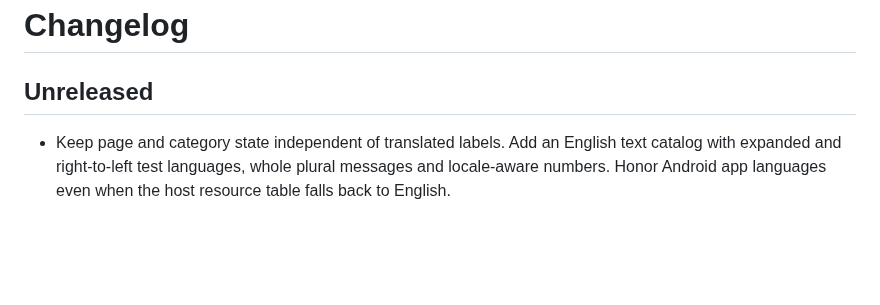
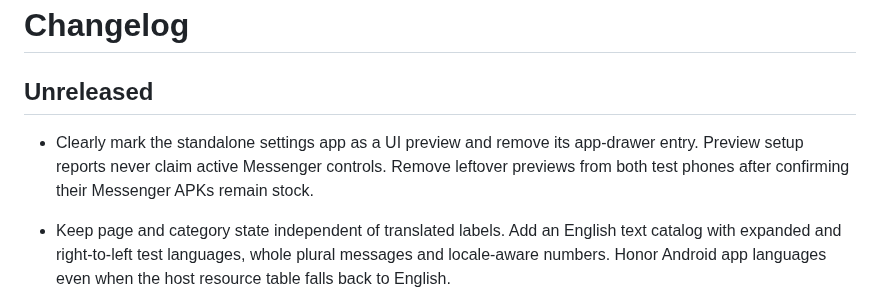
Before and after one commit to SA-SUJON/HushMessenger, a Markdown page: CHANGELOG.md, the part around the change. GitHub-like rendering; blank space fills up the shorter version.

```diff
--- a/CHANGELOG.md
+++ b/CHANGELOG.md
@@ -1,6 +1,8 @@
 # Changelog
 
 ## Unreleased
+
+- Clearly mark the standalone settings app as a UI preview and remove its app-drawer entry. Preview setup reports never claim active Messenger controls. Remove leftover previews from both test phones after confirming their Messenger APKs remain stock.
 
 - Keep page and category state independent of translated labels. Add an English text catalog with expanded and right-to-left test languages, whole plural messages and locale-aware numbers. Honor Android app languages even when the host resource table falls back to English.
 
```
Also changed, not shown: README.md (+6 -3 lines), assets/settings-app-dark.png, assets/settings-app-light.png, assets/settings-dark.png, assets/settings-light.png, 5 other files.
